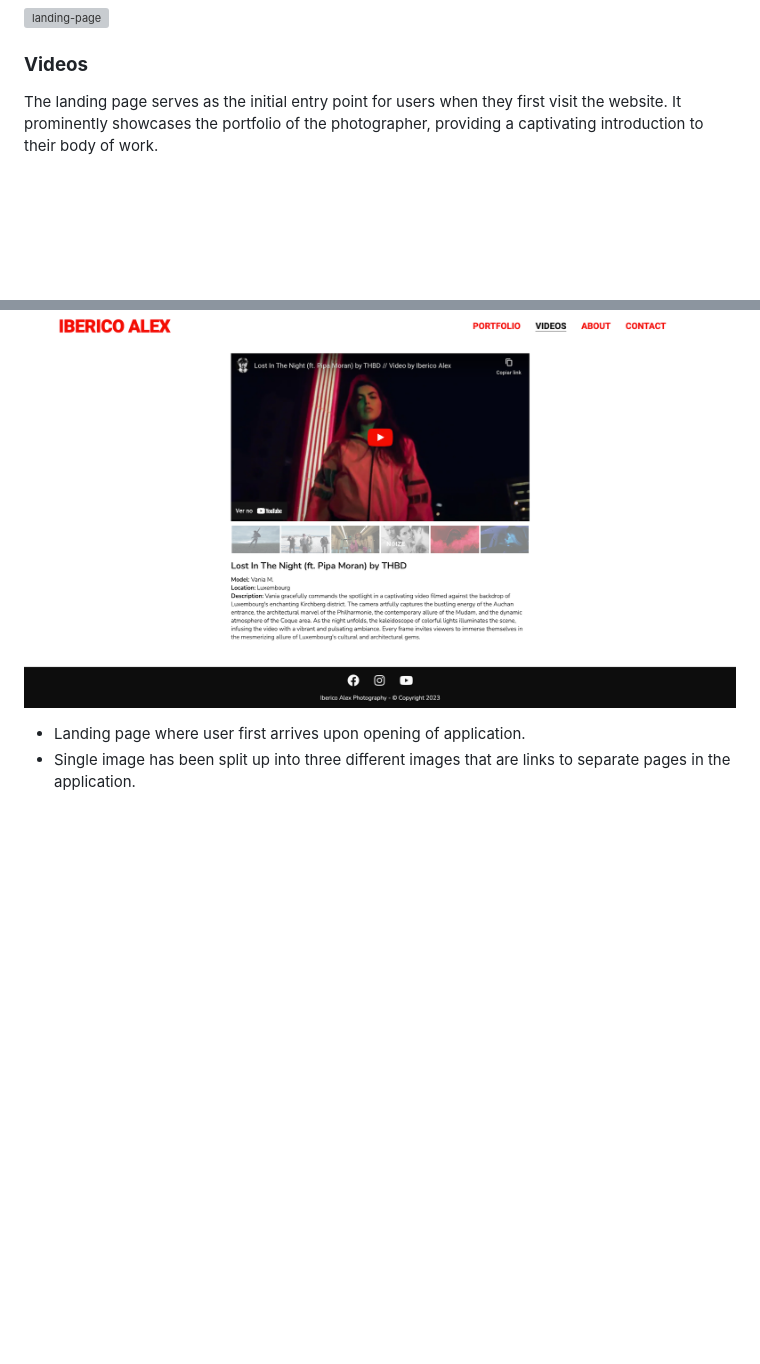
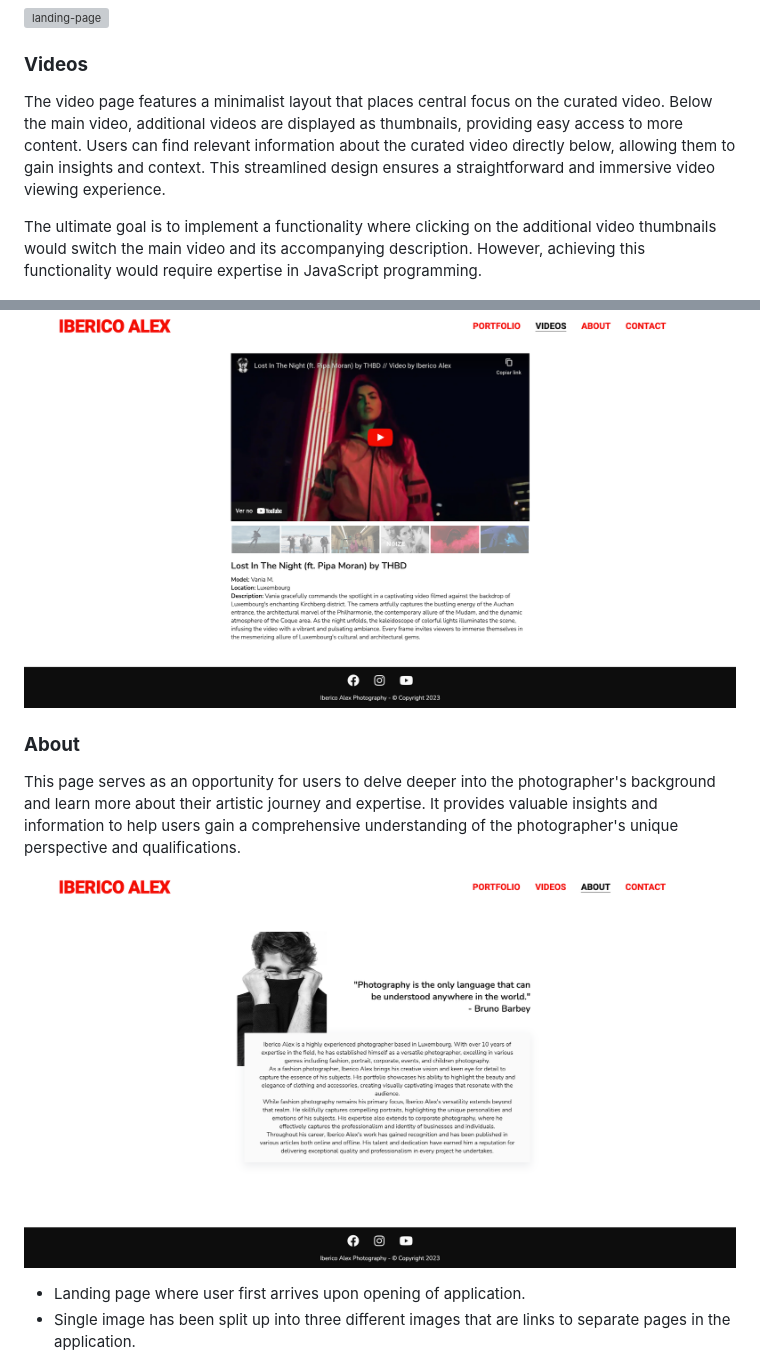
Before and after one commit to ibericoalex/iberico-alex-photography, a Markdown page: README.md, 2 parts joined by grey strips. Drawn GitHub-style; blank space fills up the shorter version; grey boxes are pictures that could not be loaded.

Commit message:
Add About section to README

```diff
--- a/README.md
+++ b/README.md
@@ -122,9 +122,21 @@ Additional noteworthy features include:
 
 ### **Videos**
 
-The landing page serves as the initial entry point for users when they first visit the website. It prominently showcases the portfolio of the photographer, providing a captivating introduction to their body of work.
+The video page features a minimalist layout that places central focus on the curated video. Below the main video, additional videos are displayed as thumbnails, providing easy access to more content. Users can find relevant information about the curated video directly below, allowing them to gain insights and context. This streamlined design ensures a straightforward and immersive video viewing experience.
+
+The ultimate goal is to implement a functionality where clicking on the additional video thumbnails would switch the main video and its accompanying description. However, achieving this functionality would require expertise in JavaScript programming.
 
 ![videos-page](./assets/documentation/videos-page.png)
+
+
+### **About**
+
+This page serves as an opportunity for users to delve deeper into the photographer's background and learn more about their artistic journey and expertise. It provides valuable insights and information to help users gain a comprehensive understanding of the photographer's unique perspective and qualifications.
+
+![videos-page](./assets/documentation/about-page.png)
+
+
+
 
 * Landing page where user first arrives upon opening of application.
 * Single image has been split up into three different images that are links to separate pages in the application.
```
